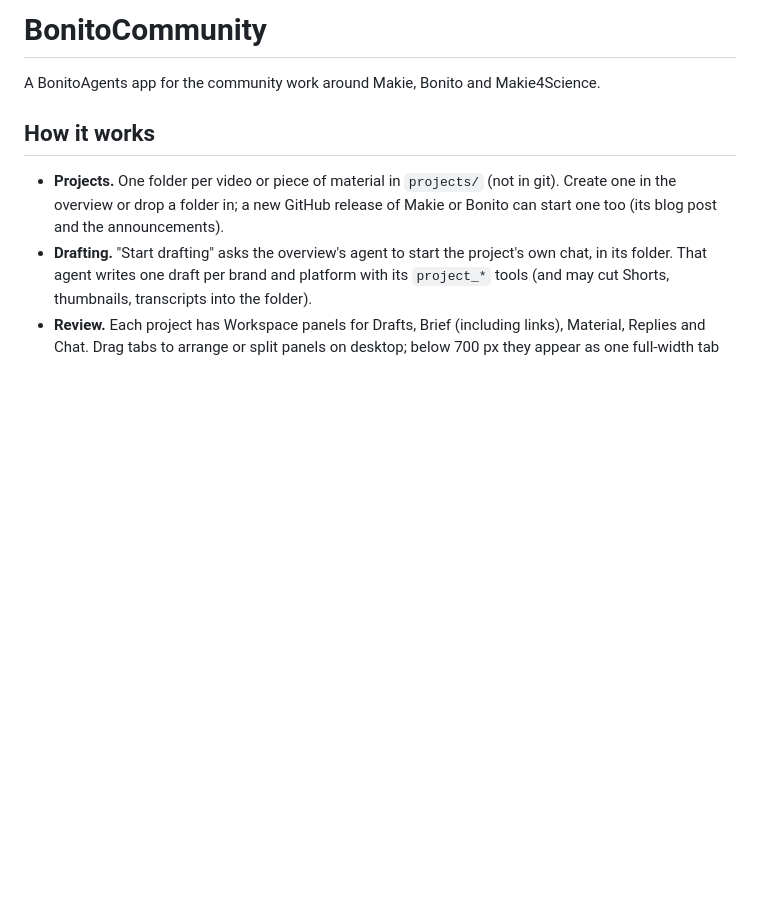
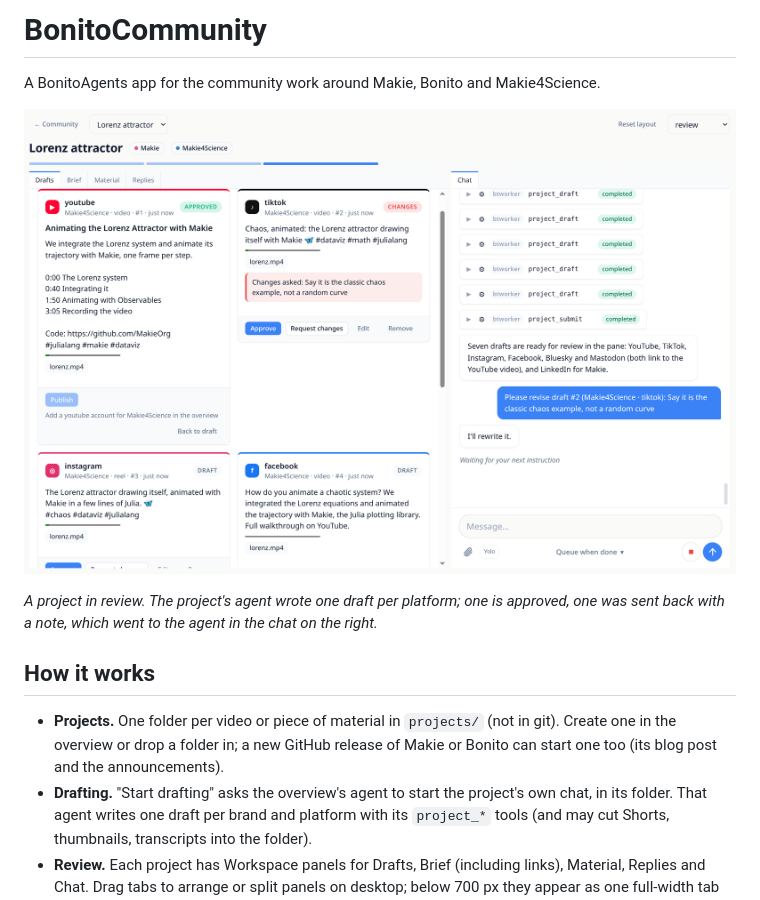
Before and after one commit to SimonDanisch/BonitoCommunity.jl, a Markdown page: README.md, the part around the change. GitHub-like rendering; pictures changed too: docs/screenshot-review.png (added); blank space fills up the shorter version.

Commit message:
Show a project in review in the README

```diff
--- a/README.md
+++ b/README.md
@@ -1,6 +1,12 @@
 # BonitoCommunity
 
 A BonitoAgents app for the community work around Makie, Bonito and Makie4Science.
+
+![A project in review: the agent's drafts, one per platform, approved or sent back with a note, next to the project's own chat](docs/screenshot-review.png)
+
+*A project in review. The project's agent wrote one draft per platform; one is
+approved, one was sent back with a note, which went to the agent in the chat on
+the right.*
 
 ## How it works
 
```
Also changed, not shown: 3 other files.
